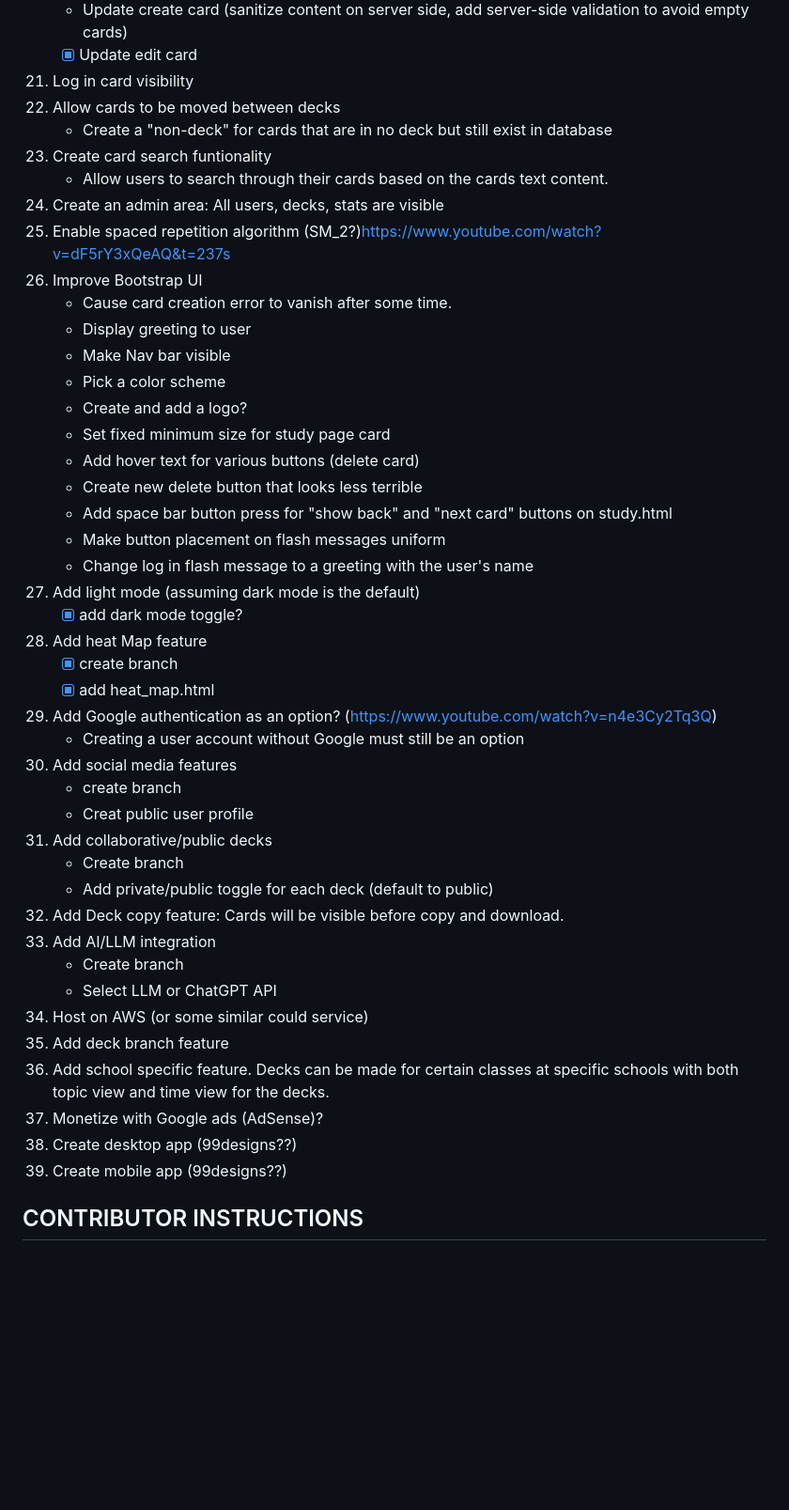
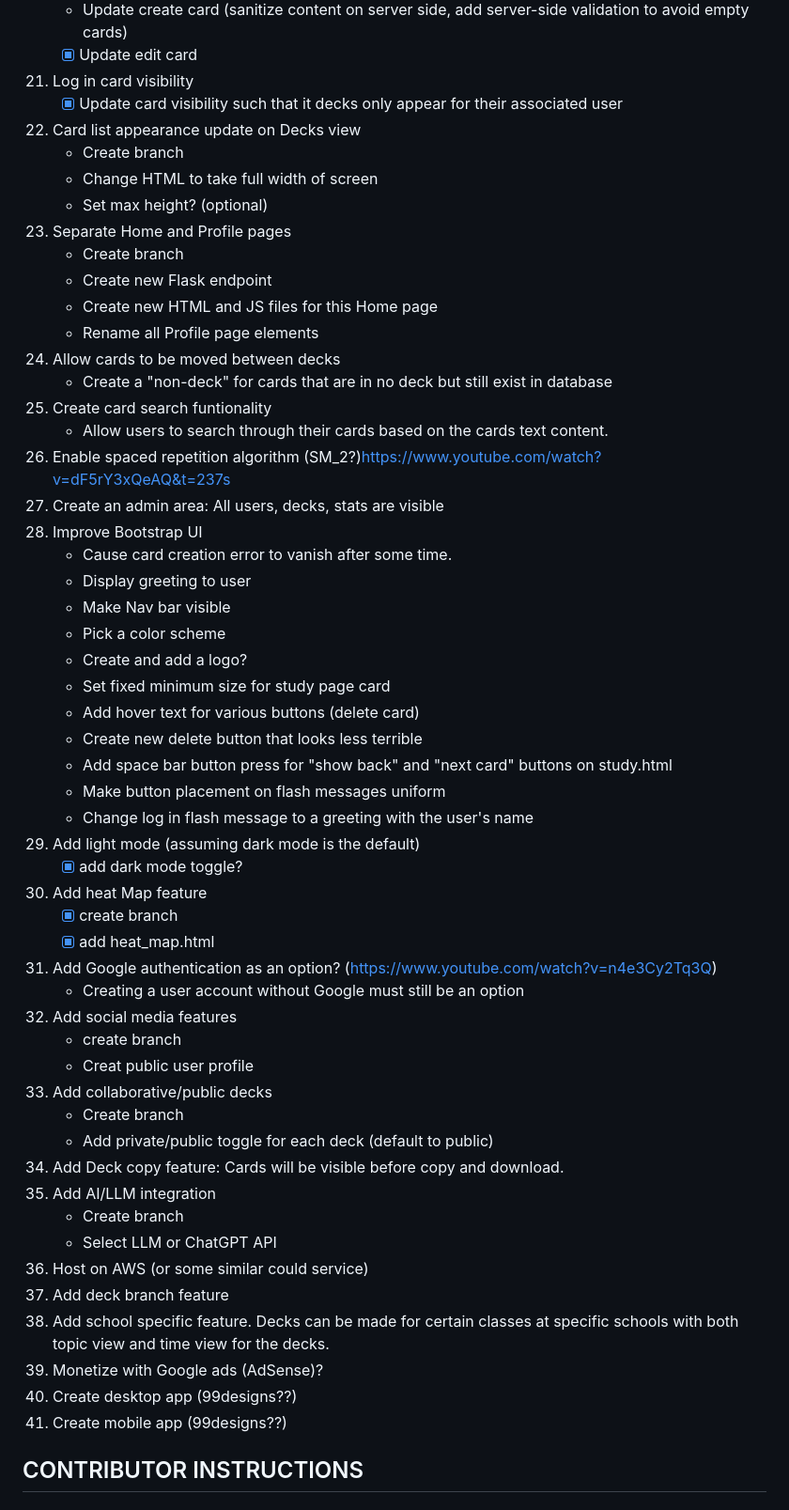
Before and after one commit to hinsoned/Active_Recall_Pro, a Markdown page: README.md, the part around the change. Shown: that part at 94% size. Drawn GitHub-style; blank space fills up the shorter version.

Commit message:
Another Minor README.md update

```diff
--- a/README.md
+++ b/README.md
@@ -127,13 +127,23 @@ Note that this code was HEAVILY commented as I am using it as a learning tool an
     - Update create card (sanitize content on server side, add server-side validation to avoid empty cards)
     - [x] Update edit card
 21. Log in card visibility
-22. Allow cards to be moved between decks
+    - [x] Update card visibility such that it decks only appear for their associated user
+22. Card list appearance update on Decks view
+    - Create branch
+    - Change HTML to take full width of screen
+    - Set max height? (optional)
+23. Separate Home and Profile pages
+    - Create branch
+    - Create new Flask endpoint
+    - Create new HTML and JS files for this Home page
+    - Rename all Profile page elements
+23. Allow cards to be moved between decks
     - Create a "non-deck" for cards that are in no deck but still exist in database
-23. Create card search funtionality
+24. Create card search funtionality
     - Allow users to search through their cards based on the cards text content.
-24. Create an admin area: All users, decks, stats are visible
 25. Enable spaced repetition algorithm (SM_2?)https://www.youtube.com/watch?v=dF5rY3xQeAQ&t=237s
-26. Improve Bootstrap UI
+26. Create an admin area: All users, decks, stats are visible
+27. Improve Bootstrap UI
     - Cause card creation error to vanish after some time.
     - Display greeting to user
     - Make Nav bar visible
@@ -145,29 +155,29 @@ Note that this code was HEAVILY commented as I am using it as a learning tool an
     - Add space bar button press for "show back" and "next card" buttons on study.html
     - Make button placement on flash messages uniform
     - Change log in flash message to a greeting with the user's name
-27. Add light mode (assuming dark mode is the default)
+28. Add light mode (assuming dark mode is the default)
     - [x] add dark mode toggle?
-28. Add heat Map feature
+29. Add heat Map feature
     - [x] create branch
     - [x] add heat_map.html
-29. Add Google authentication as an option? (https://www.youtube.com/watch?v=n4e3Cy2Tq3Q)
+30. Add Google authentication as an option? (https://www.youtube.com/watch?v=n4e3Cy2Tq3Q)
     - Creating a user account without Google must still be an option
-30. Add social media features
+31. Add social media features
     - create branch
     - Creat public user profile
-31. Add collaborative/public decks
+32. Add collaborative/public decks
     - Create branch
     - Add private/public toggle for each deck (default to public)
-32. Add Deck copy feature: Cards will be visible before copy and download.
-33. Add AI/LLM integration
+33. Add Deck copy feature: Cards will be visible before copy and download.
+34. Add AI/LLM integration
     - Create branch
     - Select LLM or ChatGPT API
-34. Host on AWS (or some similar could service)
-35. Add deck branch feature
-36. Add school specific feature. Decks can be made for certain classes at specific schools with both topic view and time view for the decks.
-37. Monetize with Google ads (AdSense)?
-38. Create desktop app (99designs??)
-39. Create mobile app (99designs??)
+35. Host on AWS (or some similar could service)
+36. Add deck branch feature
+37. Add school specific feature. Decks can be made for certain classes at specific schools with both topic view and time view for the decks.
+38. Monetize with Google ads (AdSense)?
+39. Create desktop app (99designs??)
+40. Create mobile app (99designs??)
 
 ## CONTRIBUTOR INSTRUCTIONS
 
```
